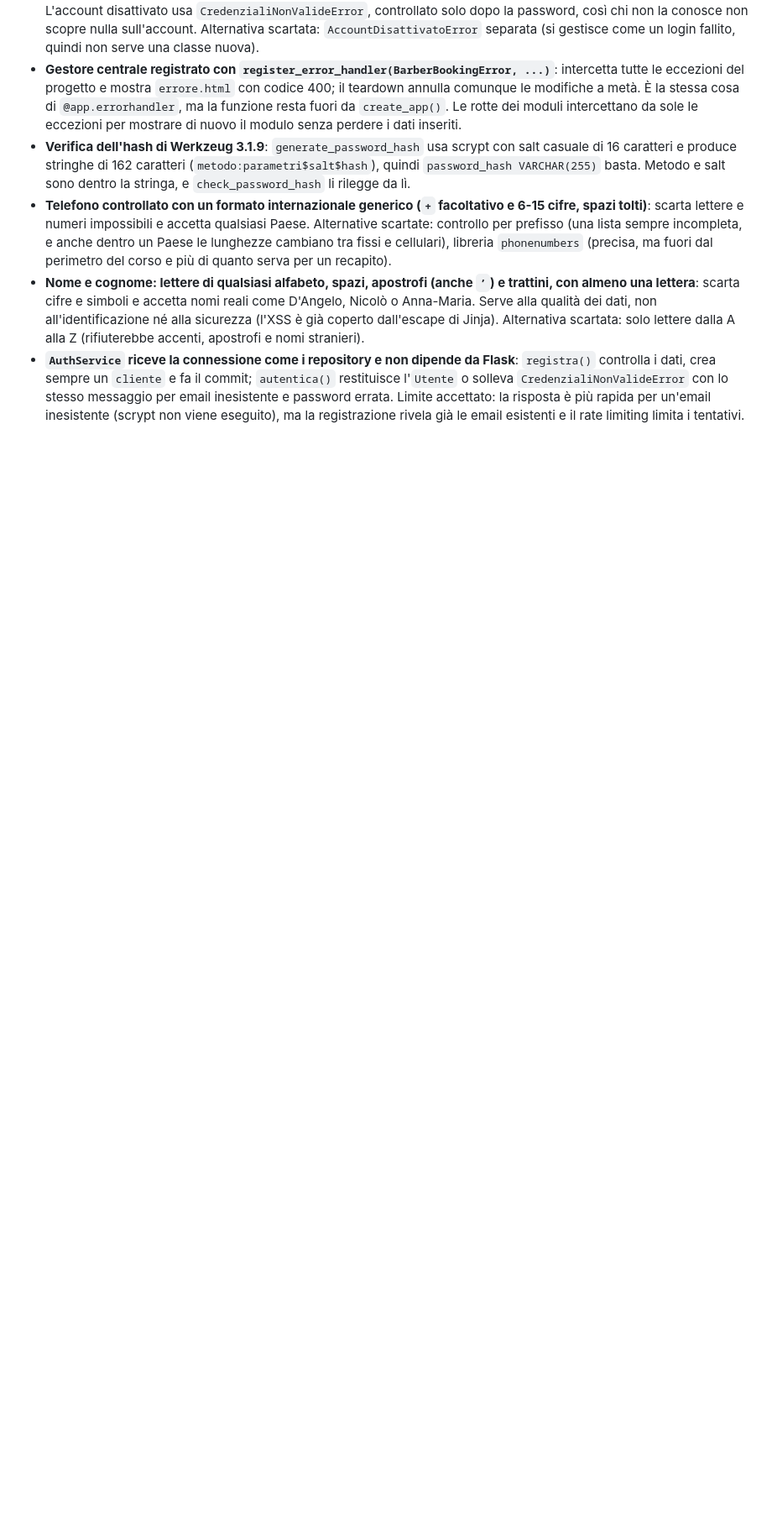
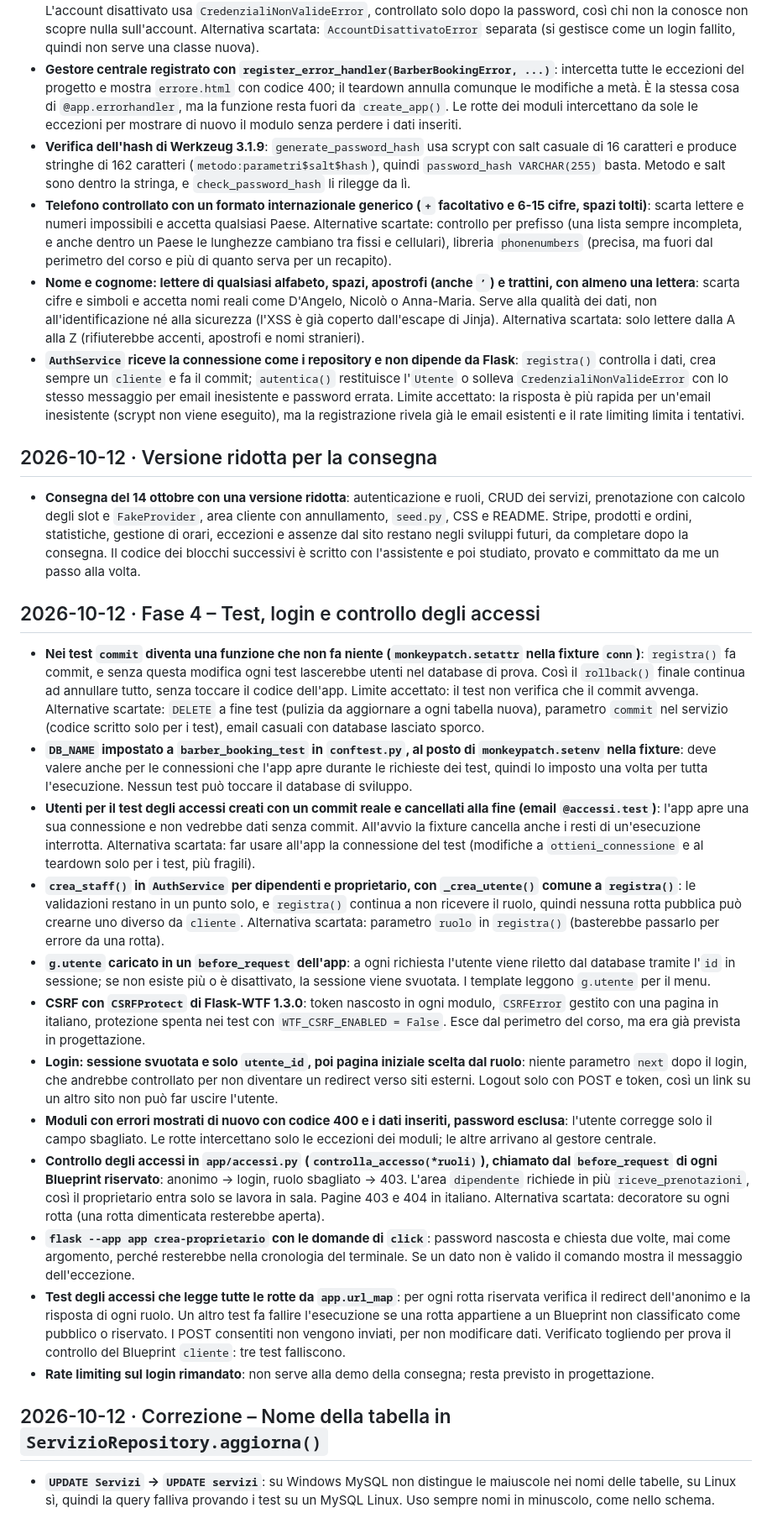
Before and after one commit to IvanRussoL/barber-booking, a Markdown page: DEVLOG.md, the part around the change. Shown at 84% size. GitHub-like rendering; blank space fills up the shorter version.

Commit message:
Aggiunta nuove fasi al DEVLOG

```diff
--- a/DEVLOG.md
+++ b/DEVLOG.md
@@ -137,3 +137,25 @@ Diario delle scelte di sviluppo: cosa ho fatto, perché e quali alternative ho s
 - **Telefono controllato con un formato internazionale generico (`+` facoltativo e 6-15 cifre, spazi tolti)**: scarta lettere e numeri impossibili e accetta qualsiasi Paese. Alternative scartate: controllo per prefisso (una lista sempre incompleta, e anche dentro un Paese le lunghezze cambiano tra fissi e cellulari), libreria `phonenumbers` (precisa, ma fuori dal perimetro del corso e più di quanto serva per un recapito).
 - **Nome e cognome: lettere di qualsiasi alfabeto, spazi, apostrofi (anche `’`) e trattini, con almeno una lettera**: scarta cifre e simboli e accetta nomi reali come D'Angelo, Nicolò o Anna-Maria. Serve alla qualità dei dati, non all'identificazione né alla sicurezza (l'XSS è già coperto dall'escape di Jinja). Alternativa scartata: solo lettere dalla A alla Z (rifiuterebbe accenti, apostrofi e nomi stranieri).
 - **`AuthService` riceve la connessione come i repository e non dipende da Flask**: `registra()` controlla i dati, crea sempre un `cliente` e fa il commit; `autentica()` restituisce l'`Utente` o solleva `CredenzialiNonValideError` con lo stesso messaggio per email inesistente e password errata. Limite accettato: la risposta è più rapida per un'email inesistente (scrypt non viene eseguito), ma la registrazione rivela già le email esistenti e il rate limiting limita i tentativi.
+## 2026-10-12 · Versione ridotta per la consegna
+
+- **Consegna del 14 ottobre con una versione ridotta**: autenticazione e ruoli, CRUD dei servizi, prenotazione con calcolo degli slot e `FakeProvider`, area cliente con annullamento, `seed.py`, CSS e README. Stripe, prodotti e ordini, statistiche, gestione di orari, eccezioni e assenze dal sito restano negli sviluppi futuri, da completare dopo la consegna. Il codice dei blocchi successivi è scritto con l'assistente e poi studiato, provato e committato da me un passo alla volta.
+
+## 2026-10-12 · Fase 4 – Test, login e controllo degli accessi
+
+- **Nei test `commit` diventa una funzione che non fa niente (`monkeypatch.setattr` nella fixture `conn`)**: `registra()` fa commit, e senza questa modifica ogni test lascerebbe utenti nel database di prova. Così il `rollback()` finale continua ad annullare tutto, senza toccare il codice dell'app. Limite accettato: il test non verifica che il commit avvenga. Alternative scartate: `DELETE` a fine test (pulizia da aggiornare a ogni tabella nuova), parametro `commit` nel servizio (codice scritto solo per i test), email casuali con database lasciato sporco.
+- **`DB_NAME` impostato a `barber_booking_test` in `conftest.py`, al posto di `monkeypatch.setenv` nella fixture**: deve valere anche per le connessioni che l'app apre durante le richieste dei test, quindi lo imposto una volta per tutta l'esecuzione. Nessun test può toccare il database di sviluppo.
+- **Utenti per il test degli accessi creati con un commit reale e cancellati alla fine (email `@accessi.test`)**: l'app apre una sua connessione e non vedrebbe dati senza commit. All'avvio la fixture cancella anche i resti di un'esecuzione interrotta. Alternativa scartata: far usare all'app la connessione del test (modifiche a `ottieni_connessione` e al teardown solo per i test, più fragili).
+- **`crea_staff()` in `AuthService` per dipendenti e proprietario, con `_crea_utente()` comune a `registra()`**: le validazioni restano in un punto solo, e `registra()` continua a non ricevere il ruolo, quindi nessuna rotta pubblica può crearne uno diverso da `cliente`. Alternativa scartata: parametro `ruolo` in `registra()` (basterebbe passarlo per errore da una rotta).
+- **`g.utente` caricato in un `before_request` dell'app**: a ogni richiesta l'utente viene riletto dal database tramite l'`id` in sessione; se non esiste più o è disattivato, la sessione viene svuotata. I template leggono `g.utente` per il menu.
+- **CSRF con `CSRFProtect` di Flask-WTF 1.3.0**: token nascosto in ogni modulo, `CSRFError` gestito con una pagina in italiano, protezione spenta nei test con `WTF_CSRF_ENABLED = False`. Esce dal perimetro del corso, ma era già prevista in progettazione.
+- **Login: sessione svuotata e solo `utente_id`, poi pagina iniziale scelta dal ruolo**: niente parametro `next` dopo il login, che andrebbe controllato per non diventare un redirect verso siti esterni. Logout solo con POST e token, così un link su un altro sito non può far uscire l'utente.
+- **Moduli con errori mostrati di nuovo con codice 400 e i dati inseriti, password esclusa**: l'utente corregge solo il campo sbagliato. Le rotte intercettano solo le eccezioni dei moduli; le altre arrivano al gestore centrale.
+- **Controllo degli accessi in `app/accessi.py` (`controlla_accesso(*ruoli)`), chiamato dal `before_request` di ogni Blueprint riservato**: anonimo → login, ruolo sbagliato → 403. L'area `dipendente` richiede in più `riceve_prenotazioni`, così il proprietario entra solo se lavora in sala. Pagine 403 e 404 in italiano. Alternativa scartata: decoratore su ogni rotta (una rotta dimenticata resterebbe aperta).
+- **`flask --app app crea-proprietario` con le domande di `click`**: password nascosta e chiesta due volte, mai come argomento, perché resterebbe nella cronologia del terminale. Se un dato non è valido il comando mostra il messaggio dell'eccezione.
+- **Test degli accessi che legge tutte le rotte da `app.url_map`**: per ogni rotta riservata verifica il redirect dell'anonimo e la risposta di ogni ruolo. Un altro test fa fallire l'esecuzione se una rotta appartiene a un Blueprint non classificato come pubblico o riservato. I POST consentiti non vengono inviati, per non modificare dati. Verificato togliendo per prova il controllo del Blueprint `cliente`: tre test falliscono.
+- **Rate limiting sul login rimandato**: non serve alla demo della consegna; resta previsto in progettazione.
+
+## 2026-10-12 · Correzione – Nome della tabella in `ServizioRepository.aggiorna()`
+
+- **`UPDATE Servizi` → `UPDATE servizi`**: su Windows MySQL non distingue le maiuscole nei nomi delle tabelle, su Linux sì, quindi la query falliva provando i test su un MySQL Linux. Uso sempre nomi in minuscolo, come nello schema.
```
